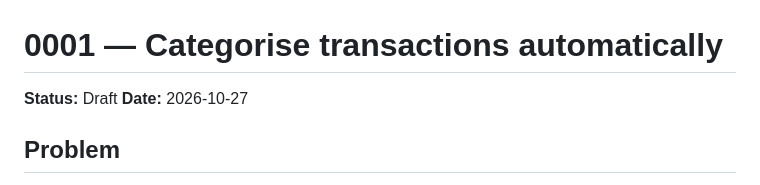
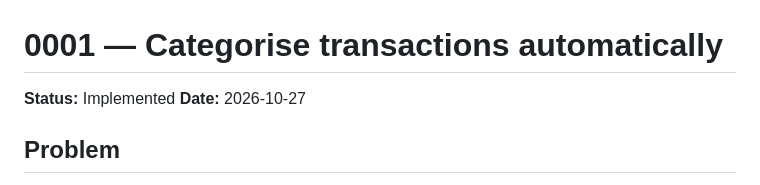
Before and after one commit to pesaclarity/pesaclarity-app, a Markdown page: docs/specs/0001-auto-categorise.md, the part around the change. Drawn GitHub-style.

```diff
--- a/docs/specs/0001-auto-categorise.md
+++ b/docs/specs/0001-auto-categorise.md
@@ -1,6 +1,6 @@
 # 0001 — Categorise transactions automatically
 
-**Status:** Draft
+**Status:** Implemented
 **Date:** 2026-10-27
 
 ## Problem
```
Also changed, not shown: README.md (+5 -0 lines), docs/specs/0002-runtime-overhead.md (+1 -1 lines).
